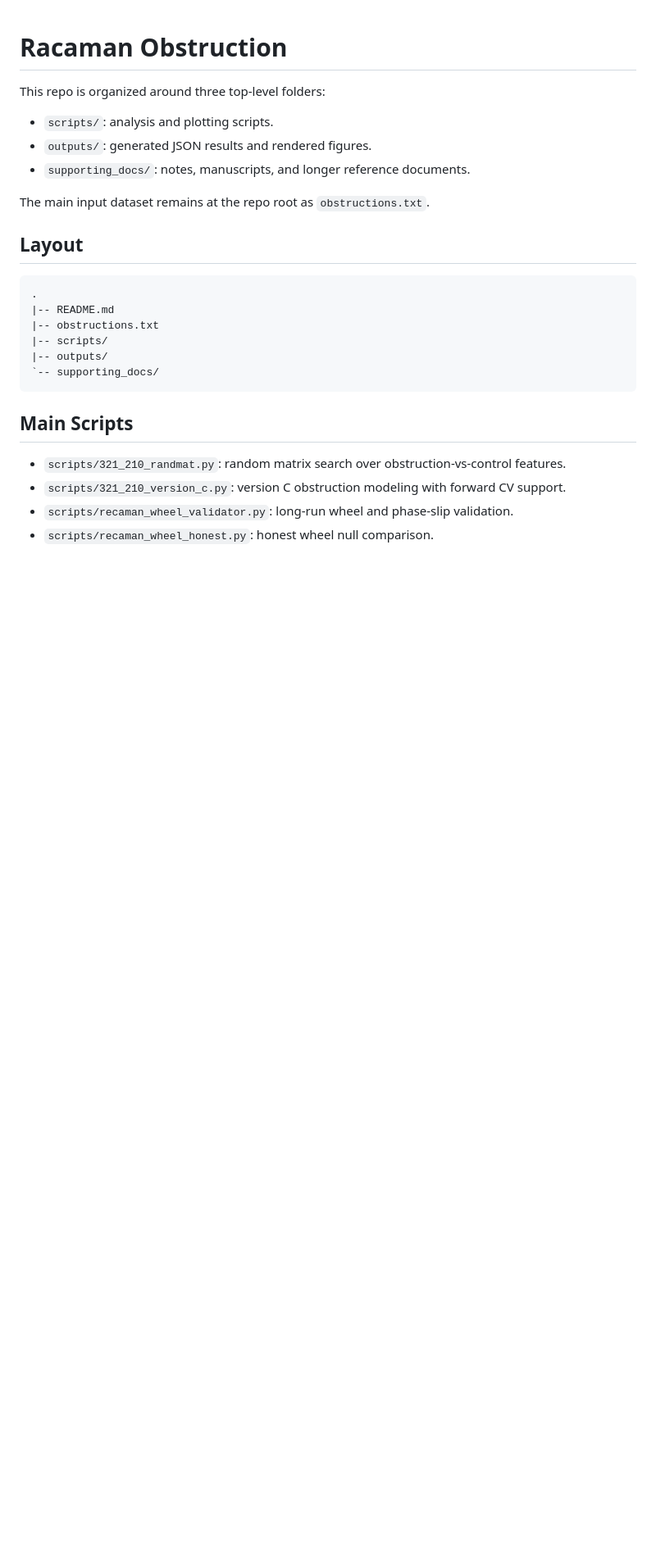
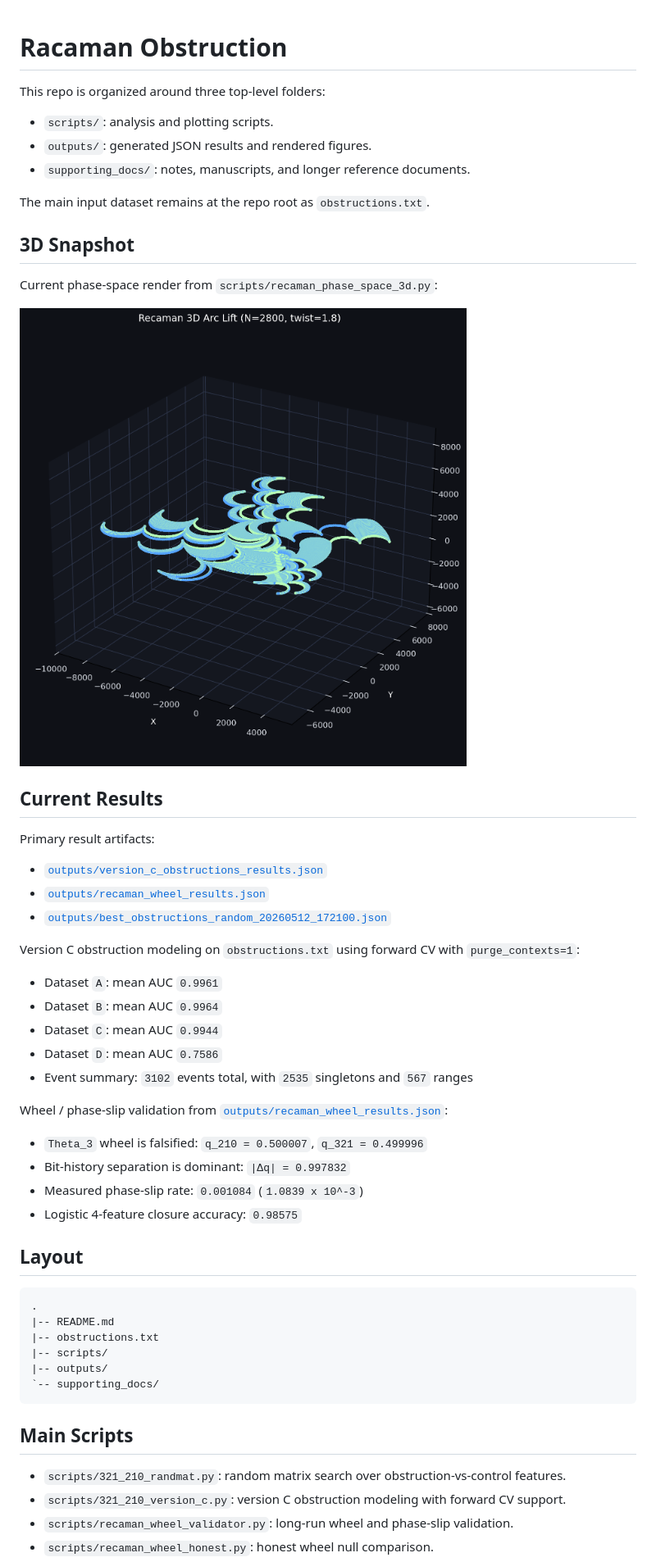
Before and after one commit to kugguk2022/recaman_obstructions, a Markdown page: README.md, the part around the change printed below. Shown: that part at 82% size. Drawn GitHub-style; pictures changed too: outputs/recaman_phase_arc_readme.png (added); blank space fills up the shorter version.

```diff
--- a/README.md
+++ b/README.md
@@ -7,6 +7,35 @@ This repo is organized around three top-level folders:
 - `supporting_docs/`: notes, manuscripts, and longer reference documents.
 
 The main input dataset remains at the repo root as `obstructions.txt`.
+
+## 3D Snapshot
+
+Current phase-space render from `scripts/recaman_phase_space_3d.py`:
+
+![Recaman 3D arc-lift render](outputs/recaman_phase_arc_readme.png)
+
+## Current Results
+
+Primary result artifacts:
+
+- [`outputs/version_c_obstructions_results.json`](outputs/version_c_obstructions_results.json)
+- [`outputs/recaman_wheel_results.json`](outputs/recaman_wheel_results.json)
+- [`outputs/best_obstructions_random_20260512_172100.json`](outputs/best_obstructions_random_20260512_172100.json)
+
+Version C obstruction modeling on `obstructions.txt` using forward CV with `purge_contexts=1`:
+
+- Dataset `A`: mean AUC `0.9961`
+- Dataset `B`: mean AUC `0.9964`
+- Dataset `C`: mean AUC `0.9944`
+- Dataset `D`: mean AUC `0.7586`
+- Event summary: `3102` events total, with `2535` singletons and `567` ranges
+
+Wheel / phase-slip validation from [`outputs/recaman_wheel_results.json`](outputs/recaman_wheel_results.json):
+
+- `Theta_3` wheel is falsified: `q_210 = 0.500007`, `q_321 = 0.499996`
+- Bit-history separation is dominant: `|Δq| = 0.997832`
+- Measured phase-slip rate: `0.001084` (`1.0839 x 10^-3`)
+- Logistic 4-feature closure accuracy: `0.98575`
 
 ## Layout
 
```
Also changed, not shown: other parts of README.md (+7 -0 lines), 1 other file.
